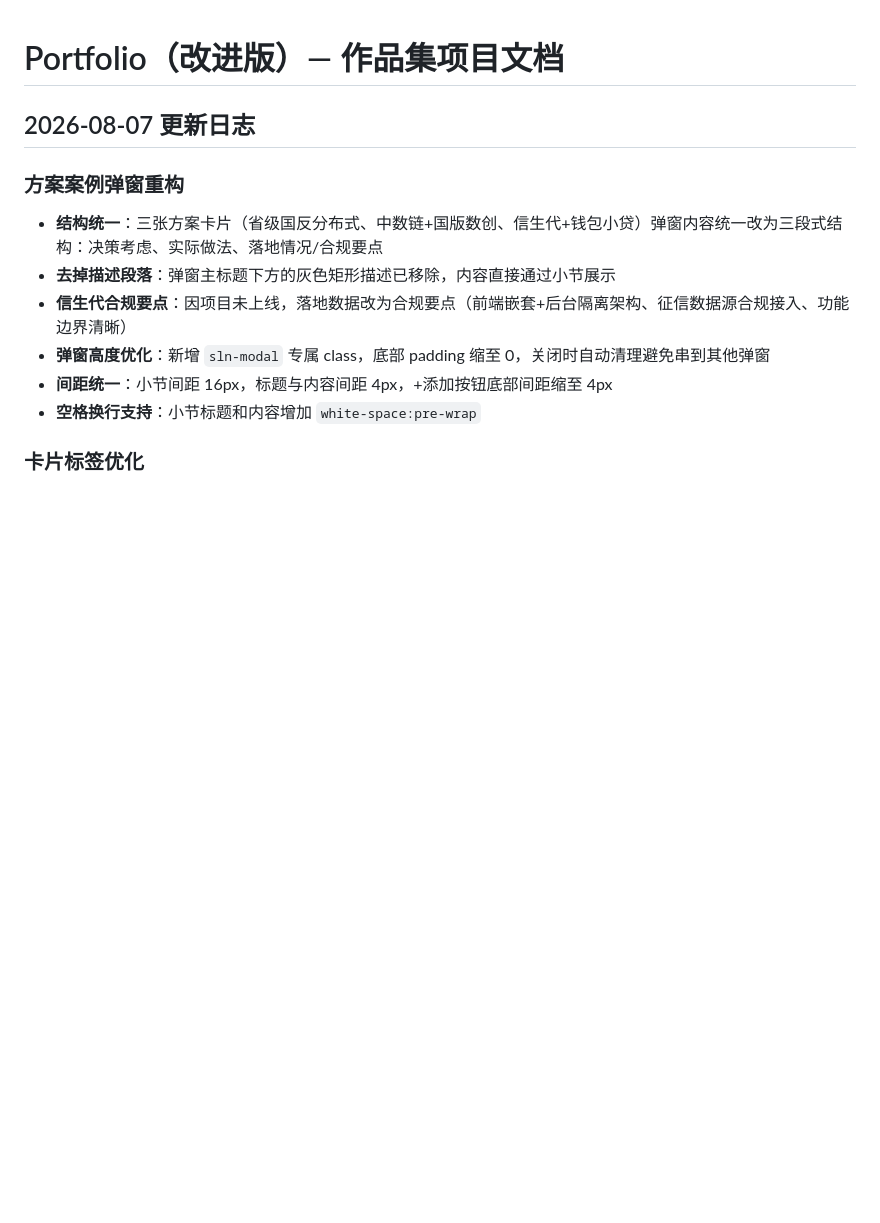
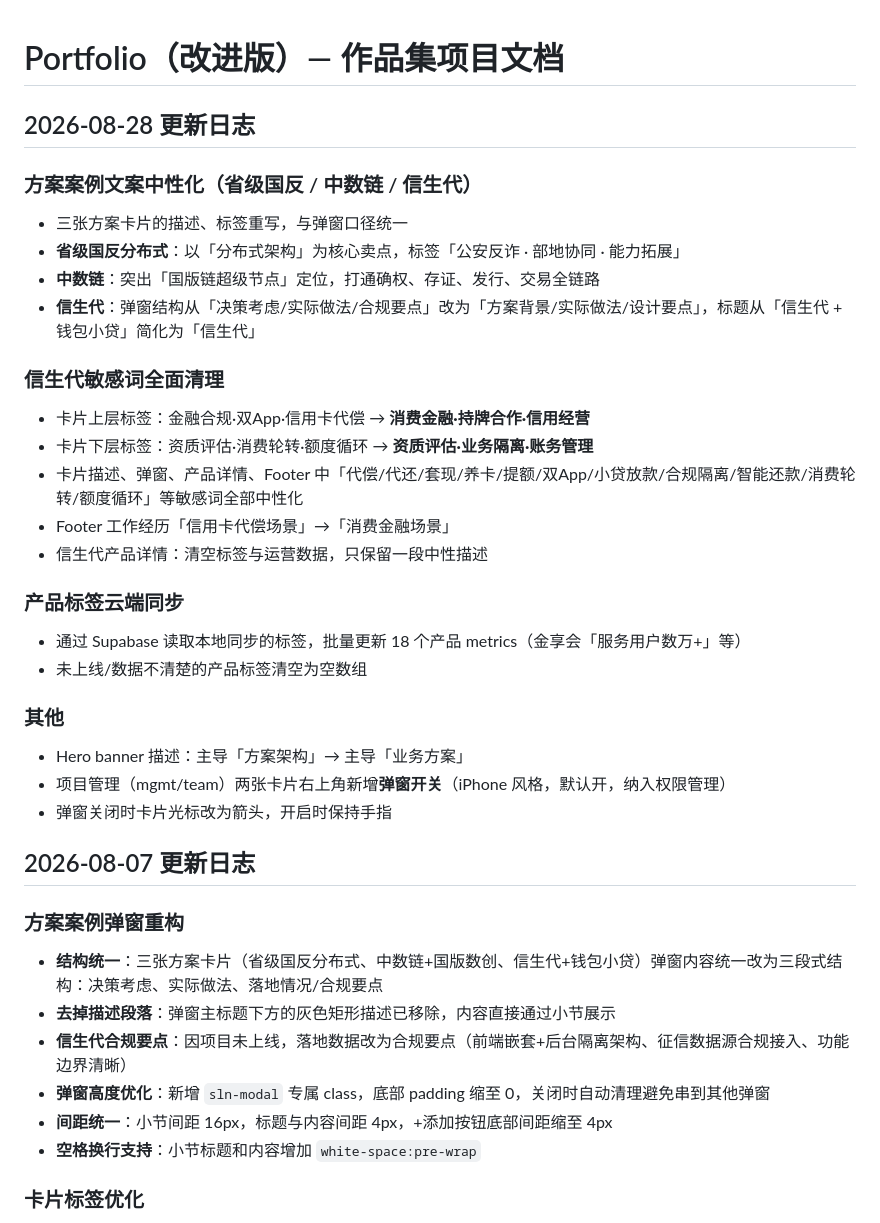
Before and after one commit to wyume/portfolio, a Markdown page: CLAUDE.md, the part around the change. Drawn GitHub-style; blank space fills up the shorter version.

Commit message:
更新 CLAUDE.md：记录 2026-08-28 方案文案中性化与项目管理开关等调整

```diff
--- a/CLAUDE.md
+++ b/CLAUDE.md
@@ -1,4 +1,28 @@
 # Portfolio（改进版）— 作品集项目文档
+
+## 2026-08-28 更新日志
+
+### 方案案例文案中性化（省级国反 / 中数链 / 信生代）
+- 三张方案卡片的描述、标签重写，与弹窗口径统一
+- **省级国反分布式**：以「分布式架构」为核心卖点，标签「公安反诈 · 部地协同 · 能力拓展」
+- **中数链**：突出「国版链超级节点」定位，打通确权、存证、发行、交易全链路
+- **信生代**：弹窗结构从「决策考虑/实际做法/合规要点」改为「方案背景/实际做法/设计要点」，标题从「信生代 + 钱包小贷」简化为「信生代」
+
+### 信生代敏感词全面清理
+- 卡片上层标签：金融合规·双App·信用卡代偿 → **消费金融·持牌合作·信用经营**
+- 卡片下层标签：资质评估·消费轮转·额度循环 → **资质评估·业务隔离·账务管理**
+- 卡片描述、弹窗、产品详情、Footer 中「代偿/代还/套现/养卡/提额/双App/小贷放款/合规隔离/智能还款/消费轮转/额度循环」等敏感词全部中性化
+- Footer 工作经历「信用卡代偿场景」→「消费金融场景」
+- 信生代产品详情：清空标签与运营数据，只保留一段中性描述
+
+### 产品标签云端同步
+- 通过 Supabase 读取本地同步的标签，批量更新 18 个产品 metrics（金享会「服务用户数万+」等）
+- 未上线/数据不清楚的产品标签清空为空数组
+
+### 其他
+- Hero banner 描述：主导「方案架构」→ 主导「业务方案」
+- 项目管理（mgmt/team）两张卡片右上角新增**弹窗开关**（iPhone 风格，默认开，纳入权限管理）
+- 弹窗关闭时卡片光标改为箭头，开启时保持手指
 
 ## 2026-08-07 更新日志
 
```
